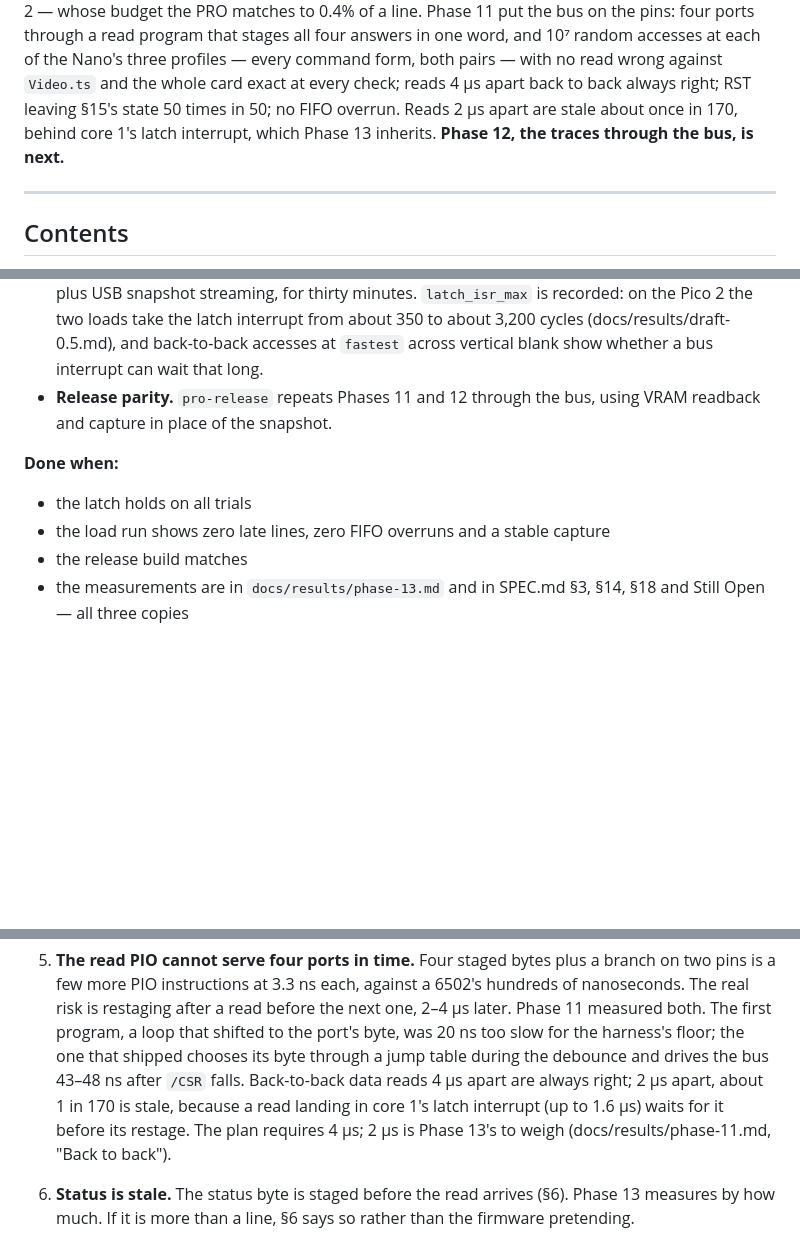
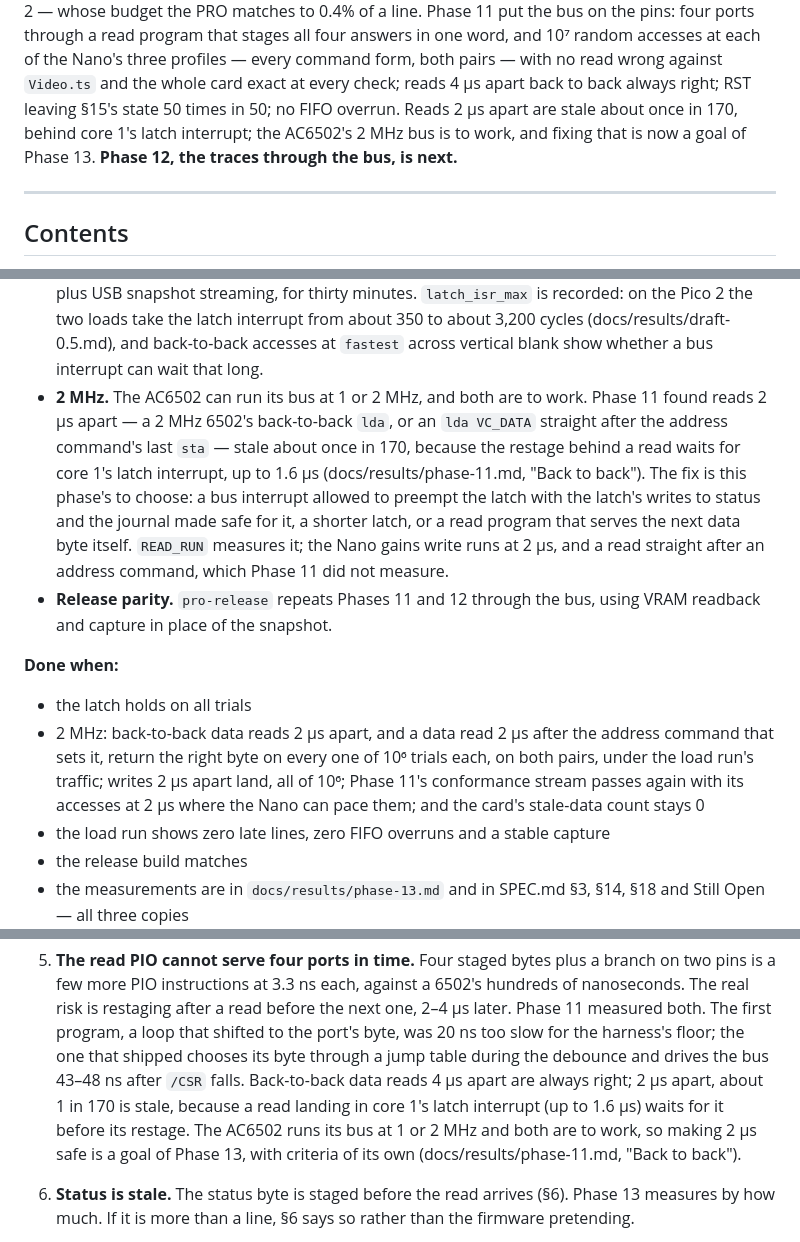
Before and after one commit to acwright/6502-PICOVDP, a Markdown page: PLAN.md, 3 parts joined by grey strips. GitHub-like rendering; blank space fills up the shorter version.

Commit message:
The AC6502's 2 MHz bus is a goal of Phase 13
Phase 11 found reads 2 us apart stale about once in 170, behind core 1's latch
interrupt. The AC6502 can run its bus at 1 or 2 MHz and both are to work, so
Phase 13 now fixes it, with criteria of its own: back-to-back reads, a read
straight after its address command, and writes, all at 2 us, under load, with
the card's stale-data count at 0.

Co-Authored-By: Claude Opus 5.5 (1M context) <noreply@anthropic.com>

```diff
--- a/PLAN.md
+++ b/PLAN.md
@@ -53,8 +53,8 @@ answers in one word, and 10⁷ random accesses at each of the Nano's three
 profiles — every command form, both pairs — with no read wrong against
 `Video.ts` and the whole card exact at every check; reads 4 µs apart back to
 back always right; RST leaving §15's state 50 times in 50; no FIFO overrun.
-Reads 2 µs apart are stale about once in 170, behind core 1's latch interrupt,
-which Phase 13 inherits. **Phase 12, the traces through the bus, is next.**
+Reads 2 µs apart are stale about once in 170, behind core 1's latch interrupt;
+the AC6502's 2 MHz bus is to work, and fixing that is now a goal of Phase 13. **Phase 12, the traces through the bus, is next.**
 
 ---
 
@@ -968,11 +968,26 @@ listed, with its Phase 10 injection result standing for it.
   the latch interrupt from about 350 to about 3,200 cycles
   (docs/results/draft-0.5.md), and back-to-back accesses at `fastest` across
   vertical blank show whether a bus interrupt can wait that long.
+- **2 MHz.** The AC6502 can run its bus at 1 or 2 MHz, and both are to work.
+  Phase 11 found reads 2 µs apart — a 2 MHz 6502's back-to-back `lda`, or an
+  `lda VC_DATA` straight after the address command's last `sta` — stale about
+  once in 170, because the restage behind a read waits for core 1's latch
+  interrupt, up to 1.6 µs (docs/results/phase-11.md, "Back to back"). The fix is
+  this phase's to choose: a bus interrupt allowed to preempt the latch with the
+  latch's writes to status and the journal made safe for it, a shorter latch,
+  or a read program that serves the next data byte itself. `READ_RUN` measures
+  it; the Nano gains write runs at 2 µs, and a read straight after an address
+  command, which Phase 11 did not measure.
 - **Release parity.** `pro-release` repeats Phases 11 and 12 through the bus,
   using VRAM readback and capture in place of the snapshot.
 
 **Done when:**
 - the latch holds on all trials
+- 2 MHz: back-to-back data reads 2 µs apart, and a data read 2 µs after the
+  address command that sets it, return the right byte on every one of 10⁶ trials
+  each, on both pairs, under the load run's traffic; writes 2 µs apart land, all
+  of 10⁶; Phase 11's conformance stream passes again with its accesses at 2 µs
+  where the Nano can pace them; and the card's stale-data count stays 0
 - the load run shows zero late lines, zero FIFO overruns and a stable capture
 - the release build matches
 - the measurements are in `docs/results/phase-13.md` and in SPEC.md §3, §14, §18
@@ -1048,7 +1063,8 @@ listed, with its Phase 10 injection result standing for it.
    debounce and drives the bus 43–48 ns after `/CSR` falls. Back-to-back data
    reads 4 µs apart are always right; 2 µs apart, about 1 in 170 is stale,
    because a read landing in core 1's latch interrupt (up to 1.6 µs) waits for
-   it before its restage. The plan requires 4 µs; 2 µs is Phase 13's to weigh
+   it before its restage. The AC6502 runs its bus at 1 or 2 MHz and both are to
+   work, so making 2 µs safe is a goal of Phase 13, with criteria of its own
    (docs/results/phase-11.md, "Back to back").
 
 6. **Status is stale.** The status byte is staged before the read arrives (§6).
```
Also changed, not shown: docs/results/phase-11.md (+3 -2 lines).
